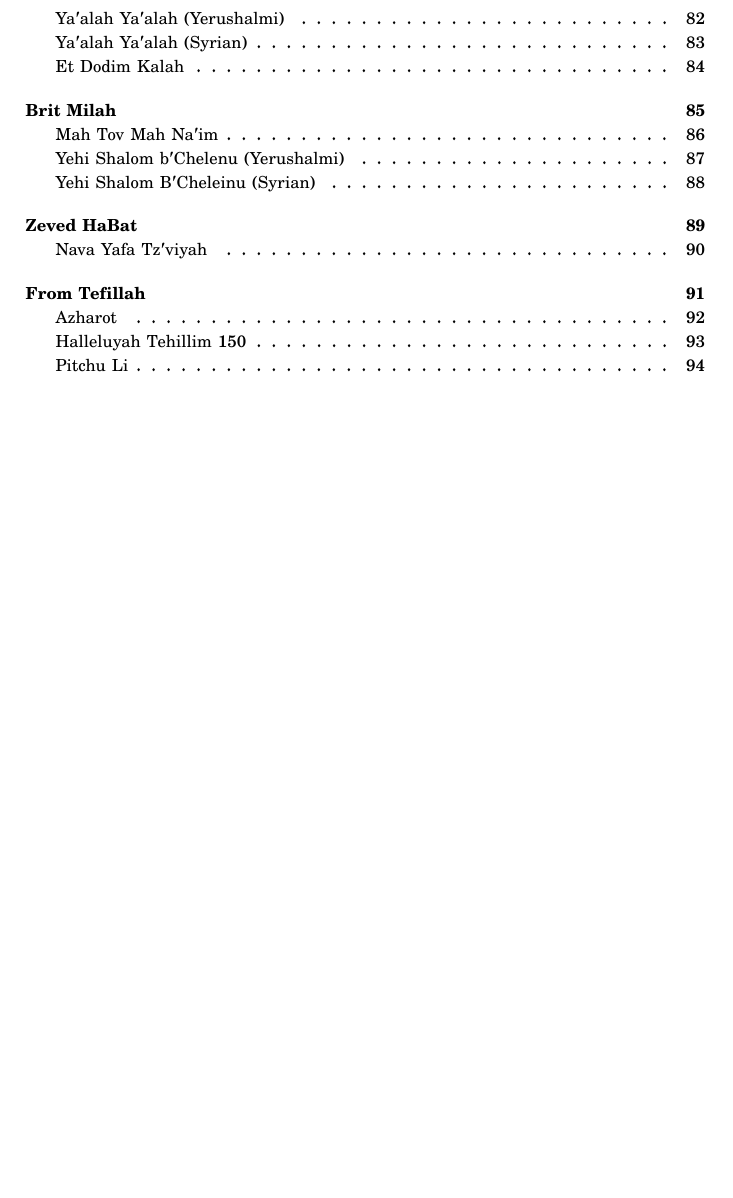
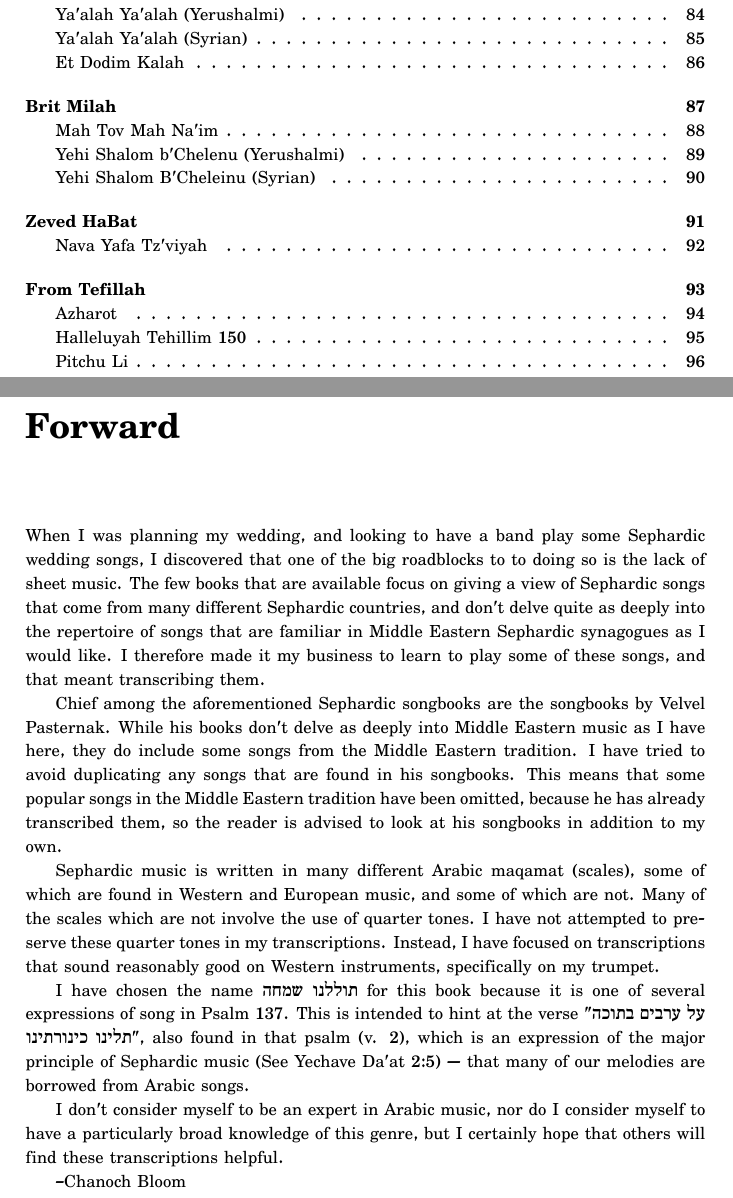
Before and after one commit to kbloom/sheetmusic, a LaTeX book (tollelanu_simcha.tex): part of page 5 of 96 before the commit and two parts of pages 5 and 7 of 98 after it, the two joined at a grey line, cut so that both start at the same text, the shorter picture padded with empty space. Compiled offline with XeLaTeX.

Commit message:
Write a forward

```diff
--- a/tollelanu_simcha.tex
+++ b/tollelanu_simcha.tex
@@ -30,6 +30,47 @@ The Pizmonim Fakebook}
 \setlength{\footskip}{72pt}
 \pagestyle{plain}
 \tableofcontents*
+
+\chapter{Forward}
+
+When I was planning my wedding, and looking to have a band play some
+Sephardic wedding songs, I discovered that one of the big roadblocks to
+to doing so is the lack of sheet music. The few books that are available
+focus on giving a view of Sephardic songs that come from many different
+Sephardic countries, and don't delve quite as deeply into the repertoire
+of songs that are familiar in Middle Eastern Sephardic synagogues as I
+would like. I therefore made it my business to learn to play some of
+these songs, and that meant transcribing them.
+
+Chief among the aforementioned Sephardic songbooks are the songbooks by
+Velvel Pasternak. While his books don't delve as deeply into Middle
+Eastern music as I have here, they do include some songs from the Middle
+Eastern tradition. I have tried to avoid duplicating any songs that are
+found in his songbooks. This means that some popular songs in the
+Middle Eastern tradition have been omitted, because he has already
+transcribed them, so the reader is advised to look at his songbooks in
+addition to my own.
+
+Sephardic music is written in many different Arabic maqamat (scales), some of
+which are found in Western and European music, and some of which are not.
+Many of the scales which are not involve the use of
+quarter tones. I have not attempted to preserve these quarter tones in my
+transcriptions. Instead, I have focused on transcriptions that sound
+reasonably good on Western instruments, specifically on my trumpet.
+
+I have chosen the name \RL{תוללנו שמחה} for this book because it is one
+of several expressions of song in Psalm 137. This is intended to hint at the verse
+"\RL{על ערבים בתוכה תלינו כינורתינו}", also found in that psalm (v. 2),
+which is an expression of the major principle of Sephardic music (See
+Yechave Da'at 2:5) --- that many of our melodies are borrowed from
+Arabic songs.
+
+I don't consider myself to be an expert in Arabic music, nor do I
+consider myself to have a particularly broad knowledge of this genre,
+but I certainly hope that others will find these transcriptions helpful.
+
+--Chanoch Bloom
+
 
 \chapter{Shabbat}
 \song{Yom HaShabbat Ein Kamohu (Turkish)}{Yom_HaShabbat_Ein_Kamohu_Turkish.pdf}
```
